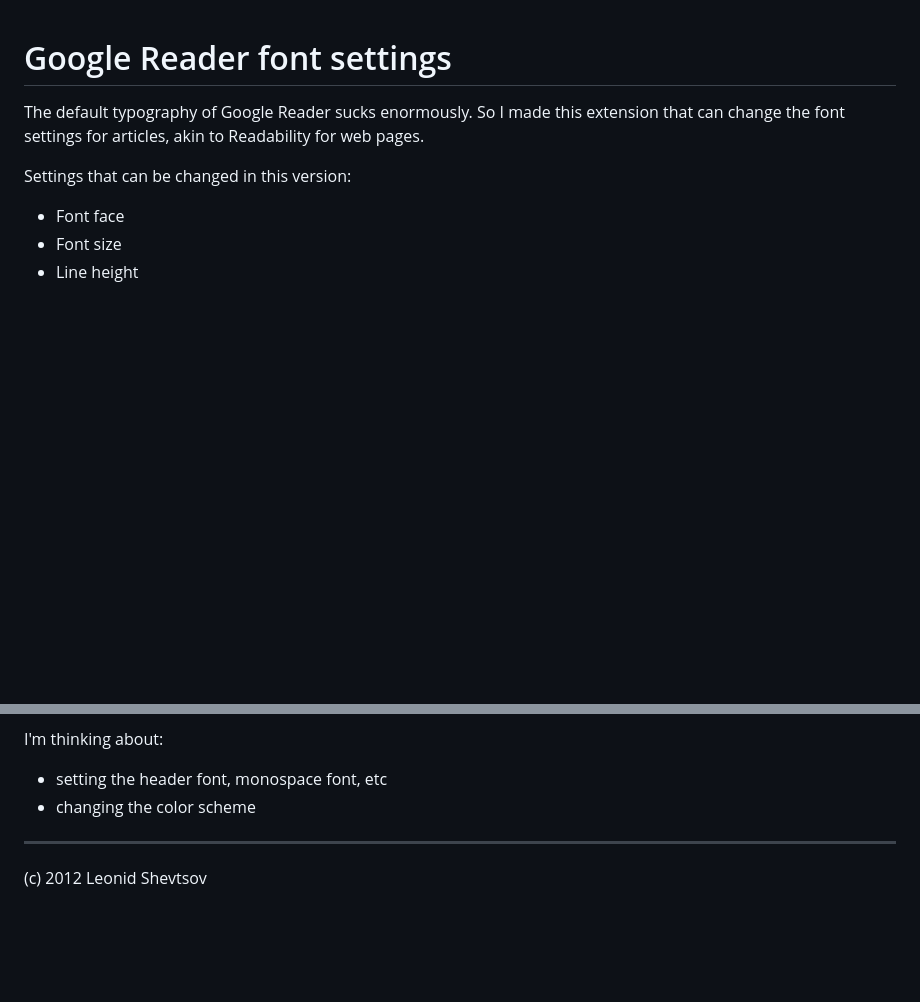
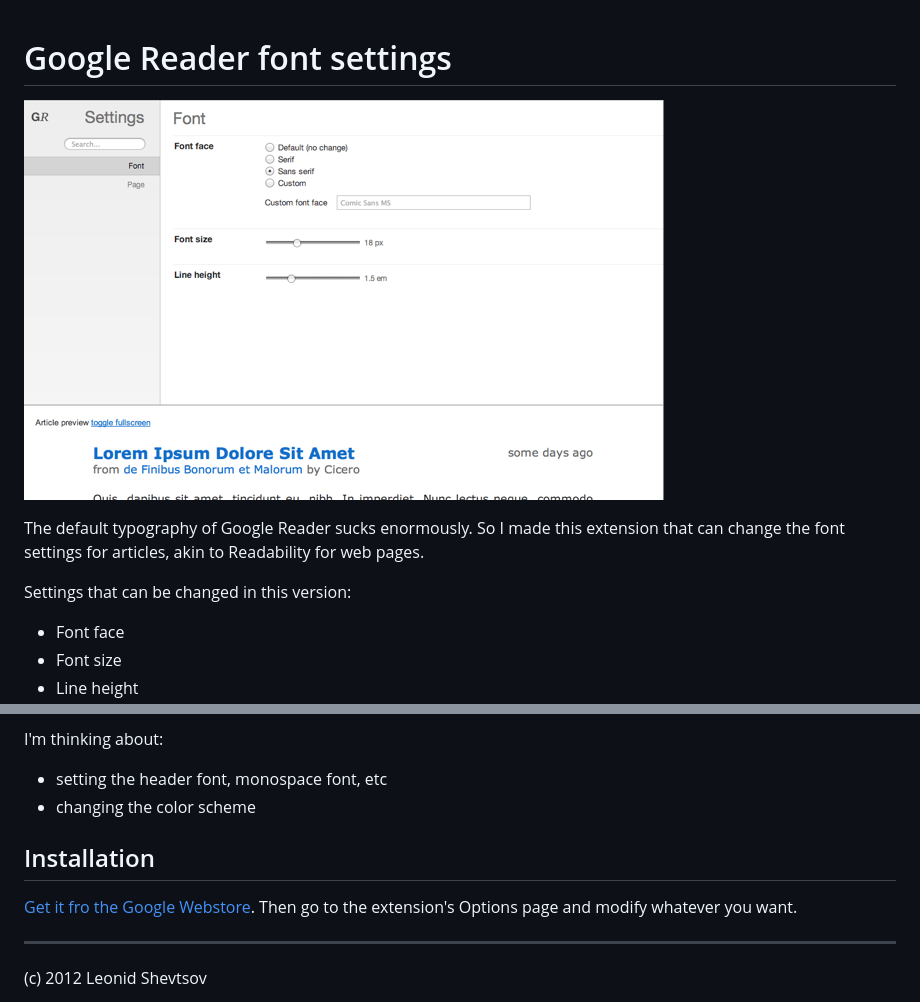
Before and after one commit to leonid-shevtsov/google-reader-font-settings, a Markdown page: README.md, 2 parts joined by grey strips. GitHub-like rendering; pictures changed too: screenshot.png (added); blank space fills up the shorter version.

Commit message:
added link and screenshot to README

```diff
--- a/README.md
+++ b/README.md
@@ -1,4 +1,6 @@
 # Google Reader font settings
+
+![Screenshot](https://github.com/leonid-shevtsov/google-reader-font-settings/raw/master/screenshot.png)
 
 The default typography of Google Reader sucks enormously. So I made this extension
 that can change the font settings for articles, akin to Readability for web pages.
@@ -16,6 +18,10 @@ I'm thinking about:
 * setting the header font, monospace font, etc
 * changing the color scheme
 
+## Installation
+
+[Get it fro the Google Webstore](https://chrome.google.com/webstore/detail/bdmnfdhcffbdbpfnjocdbgbgeadapieg). Then go to the extension's Options page and modify whatever you want.
+
 * * *
 
 (c) 2012 Leonid Shevtsov
```
Also changed, not shown: tile.png (added).
